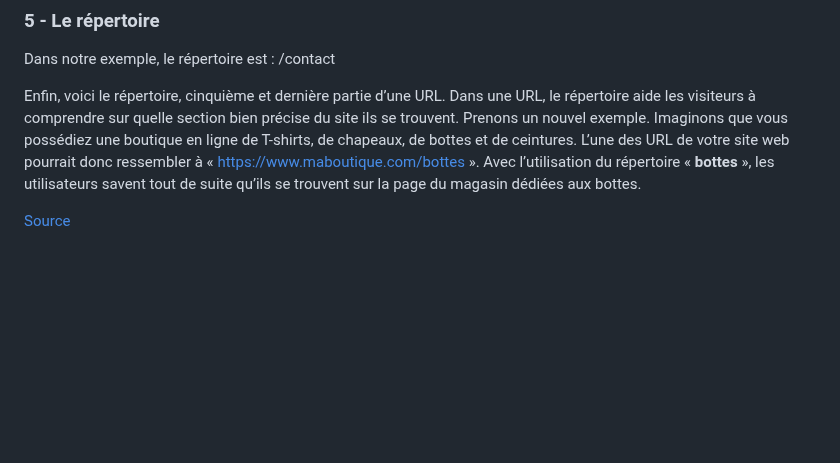
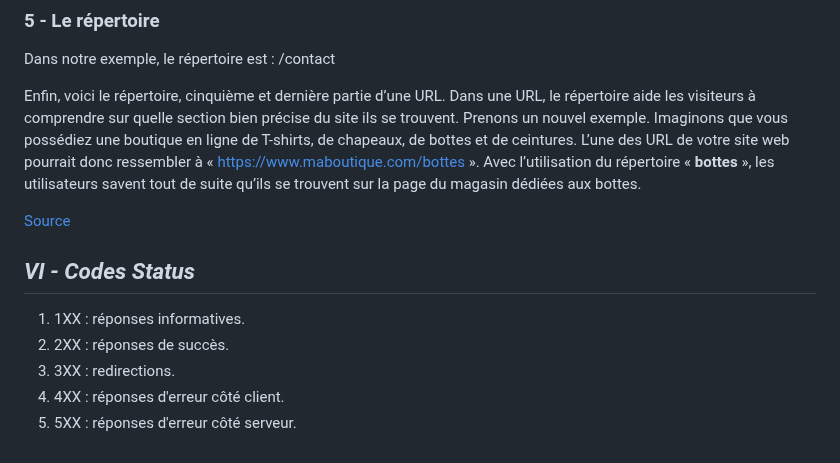
Before and after one commit to Dylan-MARIE/Bloc1-SLAM, a Markdown page: documents.md, the part around the change. GitHub-like rendering; blank space fills up the shorter version.

```diff
--- a/documents.md
+++ b/documents.md
@@ -149,3 +149,12 @@ Dans notre exemple, le répertoire est : /contact
 Enfin, voici le répertoire, cinquième et dernière partie d’une URL. Dans une URL, le répertoire aide les visiteurs à comprendre sur quelle section bien précise du site ils se trouvent. Prenons un nouvel exemple. Imaginons que vous possédiez une boutique en ligne de T-shirts, de chapeaux, de bottes et de ceintures. L’une des URL de votre site web pourrait donc ressembler à « https://www.maboutique.com/bottes ». Avec l’utilisation du répertoire « **bottes** », les utilisateurs savent tout de suite qu’ils se trouvent sur la page du magasin dédiées aux bottes.
 
 [Source](https://digitalmym.com/les-differentes-parties-dune-url/)
+
+
+## *VI - Codes Status*
+
+1. 1XX : réponses informatives.
+2. 2XX : réponses de succès.
+3. 3XX : redirections.
+4. 4XX : réponses d'erreur côté client.
+5. 5XX : réponses d'erreur côté serveur.
```
